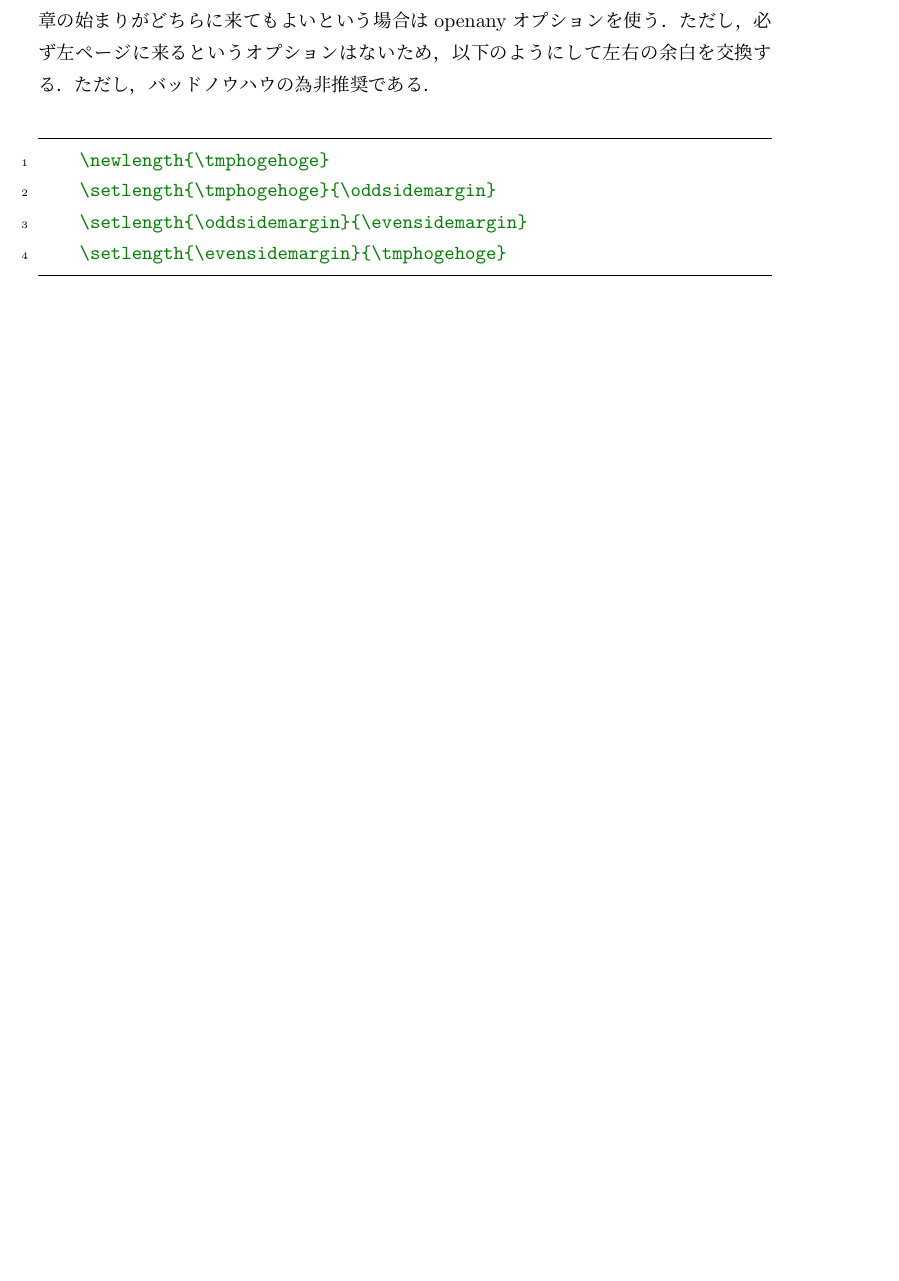
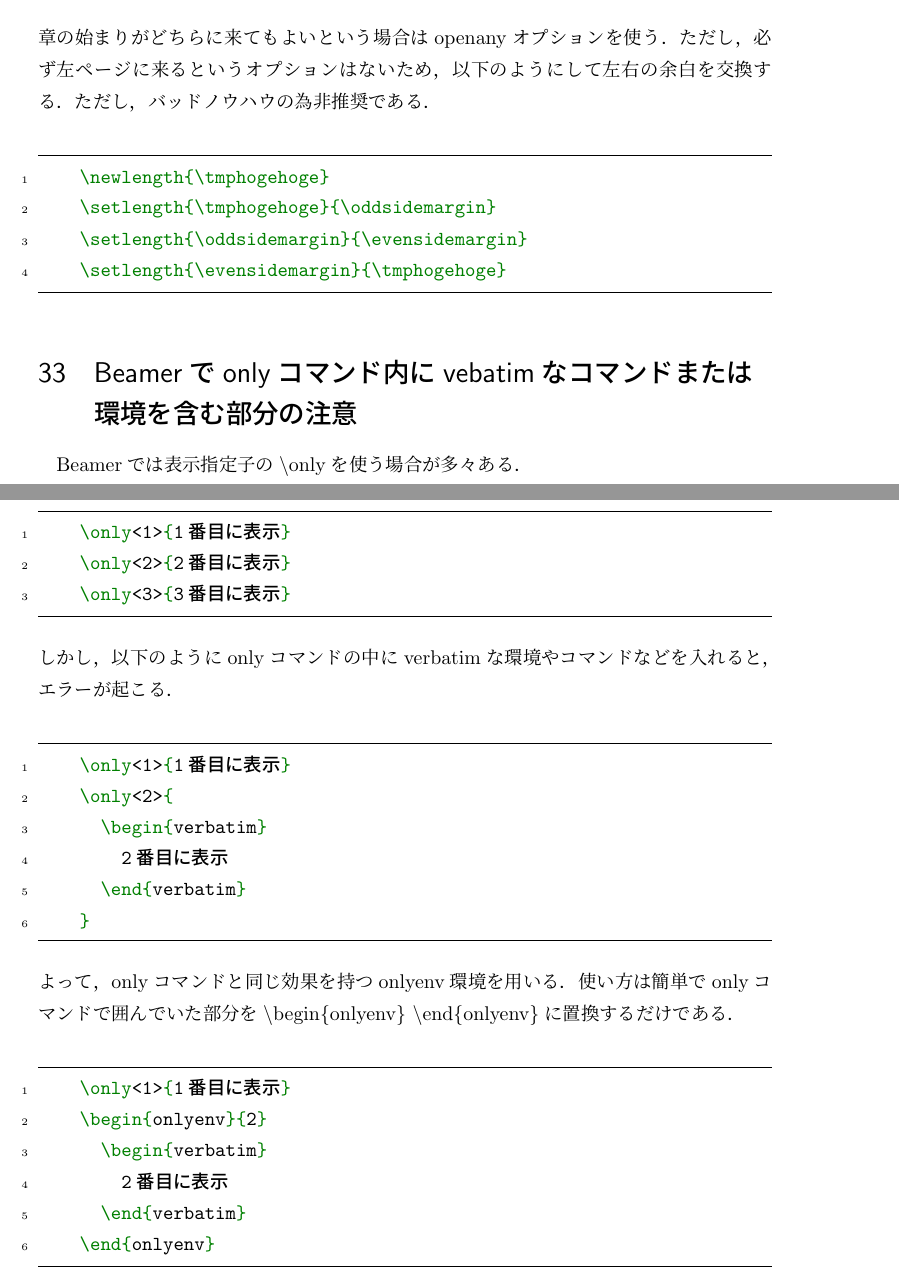
Before and after one commit to hyoiutu/LaTeXmemorandum, a LaTeX document (LaTeXmemorandum.tex): part of page 17 of 17 before the commit and two parts of pages 18 and 19 of 19 after it, the two joined at a grey line, cut so that both start at the same text, the shorter picture padded with empty space. Compiled offline with upLaTeX and dvipdfmx; a LaTeX package or settings file that is missing is left out.

Commit message:
onlyenvの項目を加筆

```diff
--- a/LaTeXmemorandum.tex
+++ b/LaTeXmemorandum.tex
@@ -467,4 +467,33 @@
     \setlength{\oddsidemargin}{\evensidemargin}
     \setlength{\evensidemargin}{\tmphogehoge}
   \end{excode}
+
+  \section{Beamerでonlyコマンド内にvebatimなコマンドまたは環境を含む部分の注意}
+  Beamerでは表示指定子の\textbackslash onlyを使う場合が多々ある．
+  \begin{excode}
+    \only<1>{1番目に表示}
+    \only<2>{2番目に表示}
+    \only<3>{3番目に表示}
+  \end{excode}
+  しかし，以下のようにonlyコマンドの中にverbatimな環境やコマンドなどを入れると，
+  エラーが起こる．
+  \begin{excode}
+    \only<1>{1番目に表示}
+    \only<2>{
+      \begin{verbatim}
+        2番目に表示
+      \end{verbatim}
+    }
+  \end{excode}
+  よって，onlyコマンドと同じ効果を持つonlyenv環境を用いる．
+  使い方は簡単でonlyコマンドで囲んでいた部分を\textbackslash begin\{onlyenv\}
+  \textbackslash end\{onlyenv\}に置換するだけである．
+  \begin{excode}
+    \only<1>{1番目に表示}
+    \begin{onlyenv}{2}
+      \begin{verbatim}
+        2番目に表示
+      \end{verbatim}
+    \end{onlyenv}
+  \end{excode}
   \end{document}
```
Also changed, not shown: 4 other files.
